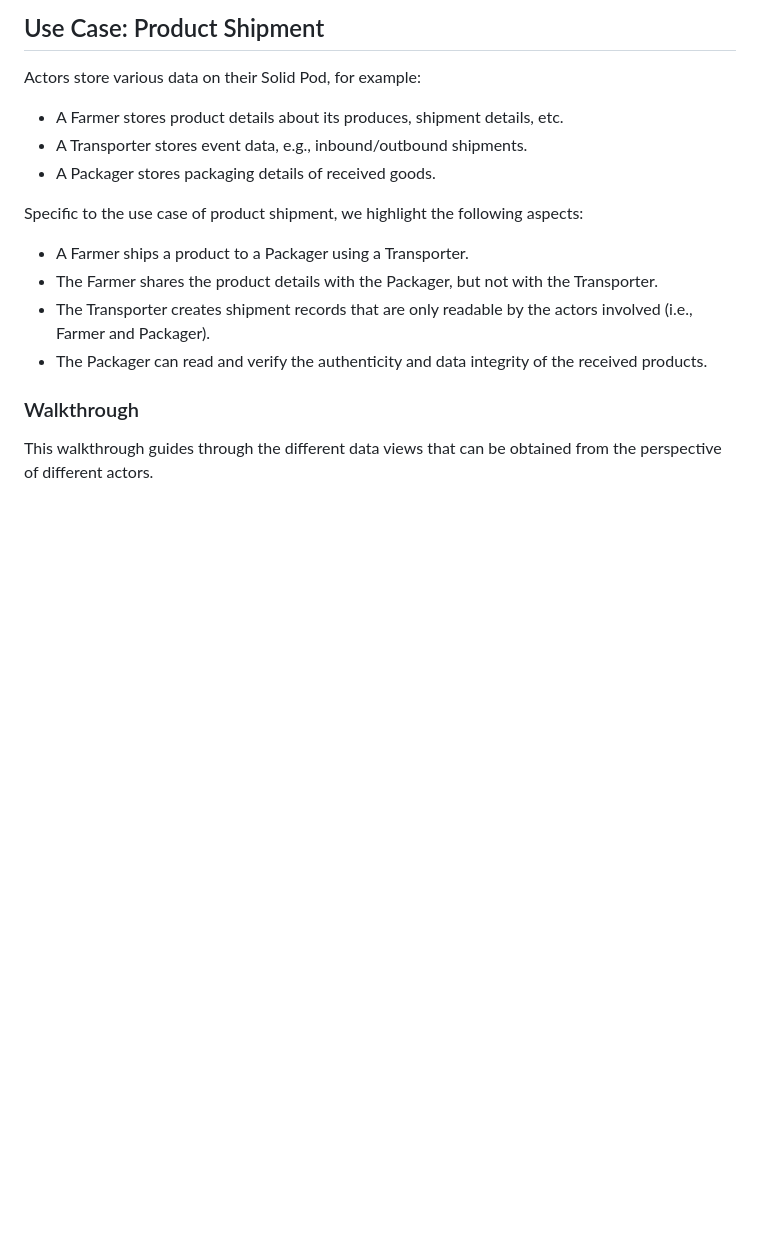
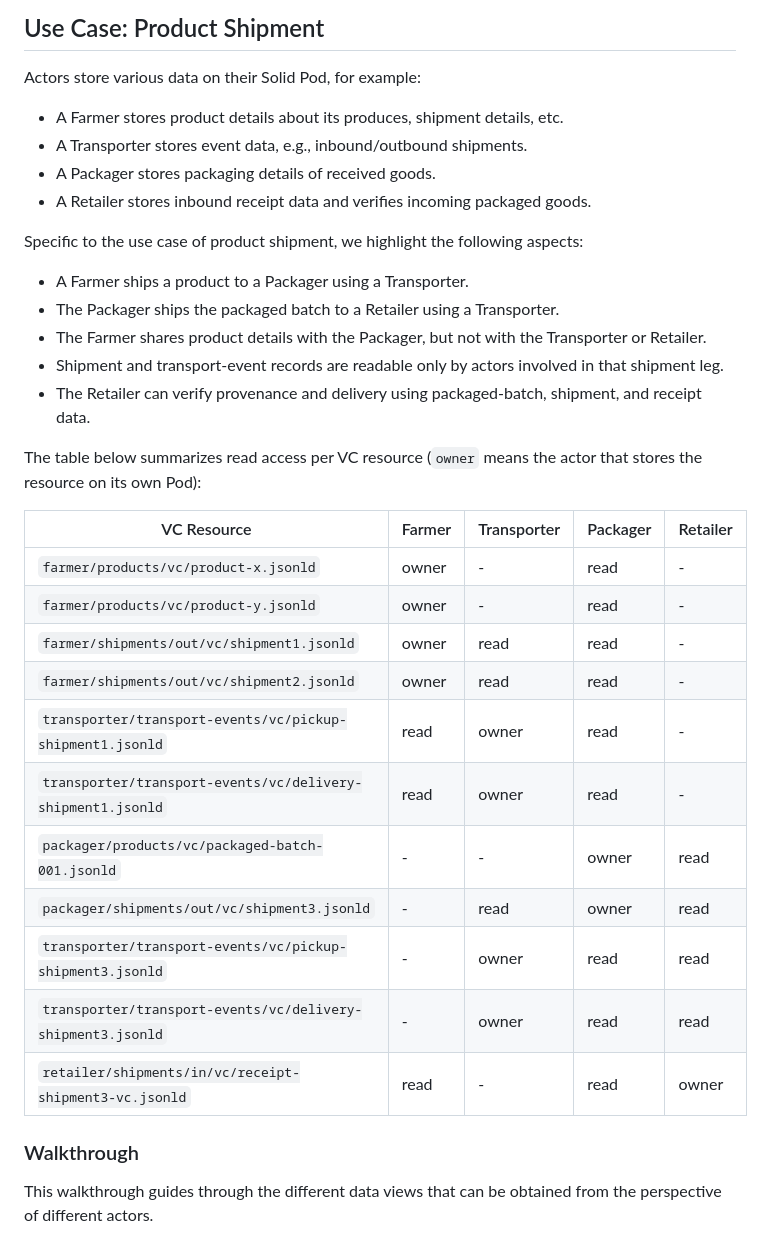
Before and after one commit to KNowledgeOnWebScale/secuweb-food-supply-chain, a Markdown page: README.md, the part around the change. Drawn GitHub-style; blank space fills up the shorter version.

Commit message:
update readme: include discussion about the Retailer actor + include access rule table

```diff
--- a/README.md
+++ b/README.md
@@ -163,13 +163,31 @@ Actors store various data on their Solid Pod, for example:
 - A Farmer stores product details about its produces, shipment details, etc.
 - A Transporter stores event data, e.g., inbound/outbound shipments.
 - A Packager stores packaging details of received goods.
+- A Retailer stores inbound receipt data and verifies incoming packaged goods.
 
 Specific to the use case of product shipment, we highlight the following aspects:
 
 - A Farmer ships a product to a Packager using a Transporter.
-- The Farmer shares the product details with the Packager, but not with the Transporter.
-- The Transporter creates shipment records that are only readable by the actors involved (i.e., Farmer and Packager).
-- The Packager can read and verify the authenticity and data integrity of the received products.
+- The Packager ships the packaged batch to a Retailer using a Transporter.
+- The Farmer shares product details with the Packager, but not with the Transporter or Retailer.
+- Shipment and transport-event records are readable only by actors involved in that shipment leg.
+- The Retailer can verify provenance and delivery using packaged-batch, shipment, and receipt data.
+
+The table below summarizes read access per VC resource (`owner` means the actor that stores the resource on its own Pod):
+
+| VC Resource | Farmer | Transporter | Packager | Retailer |
+| --- | --- | --- | --- | --- |
+| `farmer/products/vc/product-x.jsonld` | owner | - | read | - |
+| `farmer/products/vc/product-y.jsonld` | owner | - | read | - |
+| `farmer/shipments/out/vc/shipment1.jsonld` | owner | read | read | - |
+| `farmer/shipments/out/vc/shipment2.jsonld` | owner | read | read | - |
+| `transporter/transport-events/vc/pickup-shipment1.jsonld` | read | owner | read | - |
+| `transporter/transport-events/vc/delivery-shipment1.jsonld` | read | owner | read | - |
+| `packager/products/vc/packaged-batch-001.jsonld` | - | - | owner | read |
+| `packager/shipments/out/vc/shipment3.jsonld` | - | read | owner | read |
+| `transporter/transport-events/vc/pickup-shipment3.jsonld` | - | owner | read | read |
+| `transporter/transport-events/vc/delivery-shipment3.jsonld` | - | owner | read | read |
+| `retailer/shipments/in/vc/receipt-shipment3-vc.jsonld` | read | - | read | owner |
 
 ### Walkthrough
 
```
